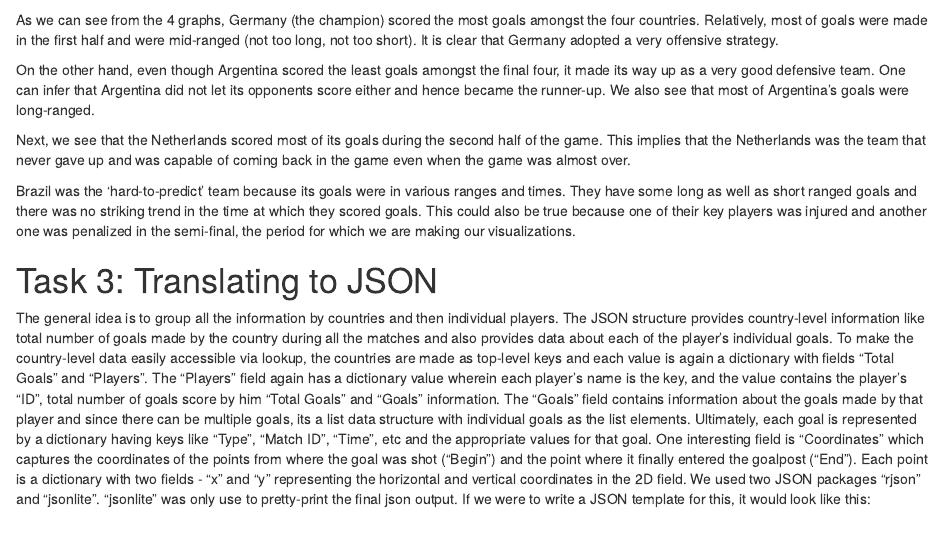
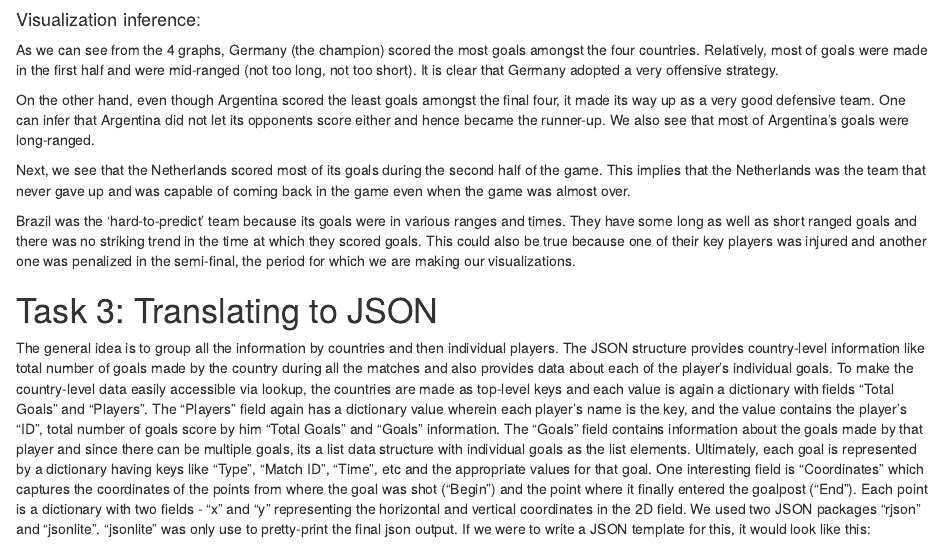
Before and after one commit to ra125/STA-523, an R Markdown document (HW1/HW1.Rmd): the page in a window 1100 px wide, from 9210 px down. Rendered offline with R 4.5, knitr and Pandoc, with nearby package versions; some code elsewhere in the file could not run offline.

Commit message:
HW1 final

````diff
--- a/HW1/HW1.Rmd
+++ b/HW1/HW1.Rmd
@@ -212,6 +212,8 @@ abline(v=90,lty=2,col="#050505")
 axis(1, at=90,labels=90)
 ```
 
+#### Visualization inference:
+
 As we can see from the 4 graphs, Germany (the champion) scored the most goals amongst the four countries. Relatively, most of goals were made in the first half and were mid-ranged (not too long, not too short). It is clear that Germany adopted a very offensive strategy.
 
 On the other hand, even though Argentina scored the least goals amongst the final four, it made its way up as a very good defensive team. One can infer that Argentina did not let its opponents score either and hence became the runner-up. We also see that most of Argentina’s goals were long-ranged.
````
